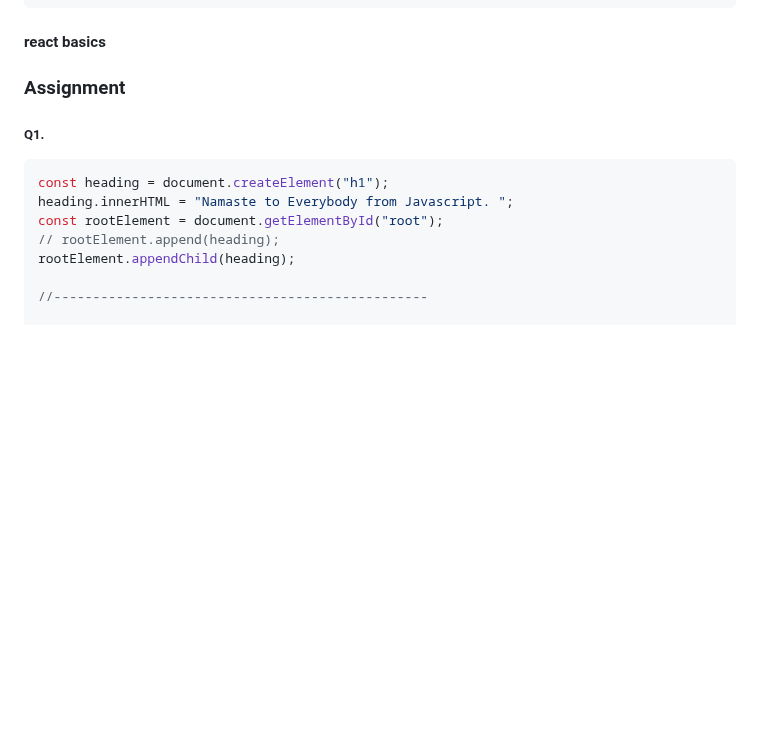
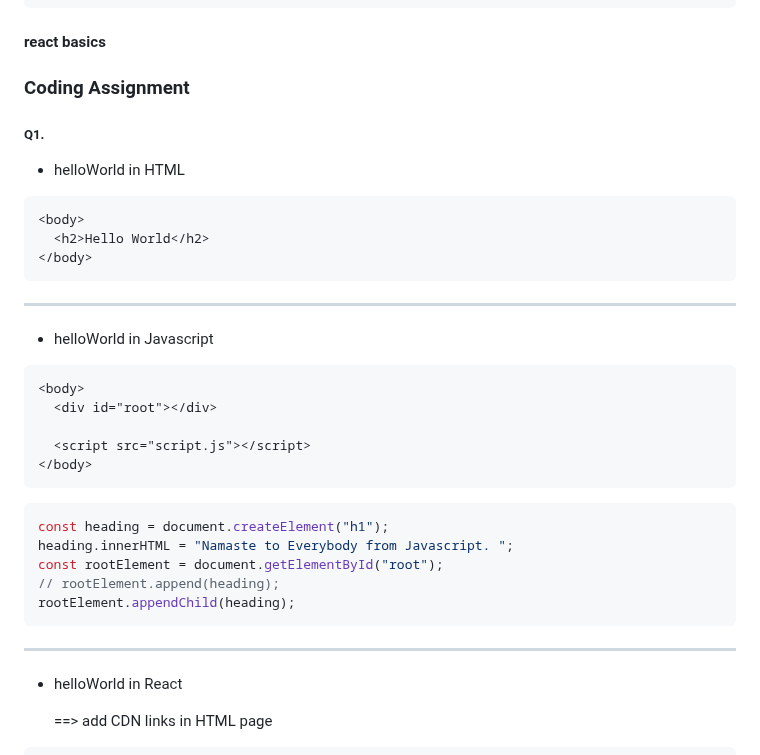
Before and after one commit to alpanakushwaha/Namaste-React, a Markdown page: All Episodes-Theory Assignment/Chap_01_Inception.md, the part around one of its changes. GitHub-like rendering; blank space fills up the shorter version.

Commit message:
Chap-01 readme.md modified/edited/updated with coding assignment

````diff
--- a/All Episodes-Theory Assignment/Chap_01_Inception.md
+++ b/All Episodes-Theory Assignment/Chap_01_Inception.md
@@ -184,9 +184,29 @@ Framework:
 
 #### react basics
 
-### Assignment
+### Coding Assignment
 
 ##### Q1.
+
+- helloWorld in HTML
+
+```html
+<body>
+  <h2>Hello World</h2>
+</body>
+```
+
+---
+
+- helloWorld in Javascript
+
+```html
+<body>
+  <div id="root"></div>
+
+  <script src="script.js"></script>
+</body>
+```
 
 ```javascript
 const heading = document.createElement("h1");
@@ -194,9 +214,13 @@ heading.innerHTML = "Namaste to Everybody from Javascript. ";
 const rootElement = document.getElementById("root");
 // rootElement.append(heading);
 rootElement.appendChild(heading);
+```
+---
+- helloWorld in React
 
-//------------------------------------------------
+  ==> add CDN links in HTML page
 
+```javascript
 const parent = React.createElement(
   "div",
   { anyAttribute: "any-value", anyProp: "valuey346594865", id: "parent" },
````
Also changed, not shown: other parts of All Episodes-Theory Assignment/Chap_01_Inception.md (+1 -0 lines).
